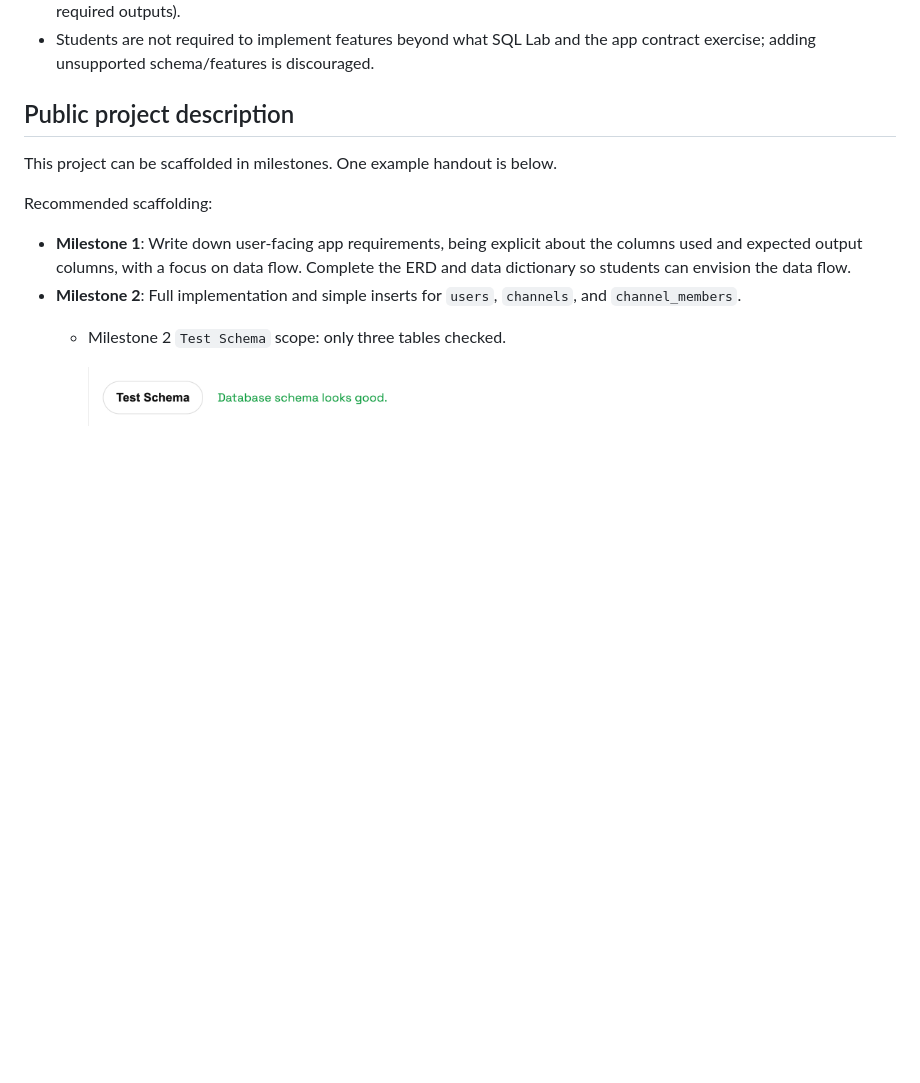
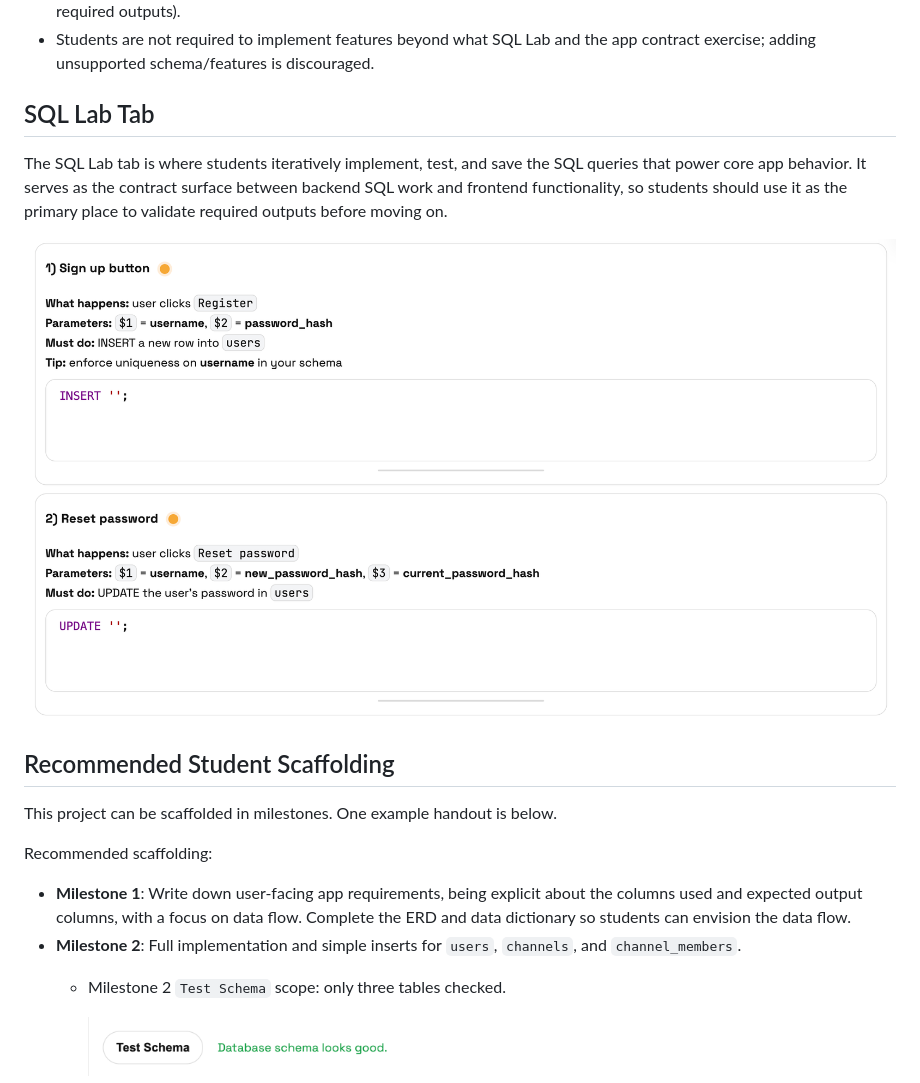
Before and after one commit to bcsaldias/sql-chat-teaching-system, a Markdown page: README.md, the part around the change. Drawn GitHub-style; pictures changed too: public/assets/sql-lab-tab-example.png (added); blank space fills up the shorter version.

Commit message:
Added sql lab tab

```diff
--- a/README.md
+++ b/README.md
@@ -39,7 +39,13 @@ Implementation scope for students:
 - Beyond that check, students are expected to support only the SQL behavior defined in SQL Lab (query contract and required outputs).
 - Students are not required to implement features beyond what SQL Lab and the app contract exercise; adding unsupported schema/features is discouraged.
 
-## Public project description
+## SQL Lab Tab
+
+The SQL Lab tab is where students iteratively implement, test, and save the SQL queries that power core app behavior. It serves as the contract surface between backend SQL work and frontend functionality, so students should use it as the primary place to validate required outputs before moving on.
+
+![SQL Lab tab example](public/assets/sql-lab-tab-example.png)
+
+## Recommended Student Scaffolding
 
 This project can be scaffolded in milestones. One example handout is below.
 
```
